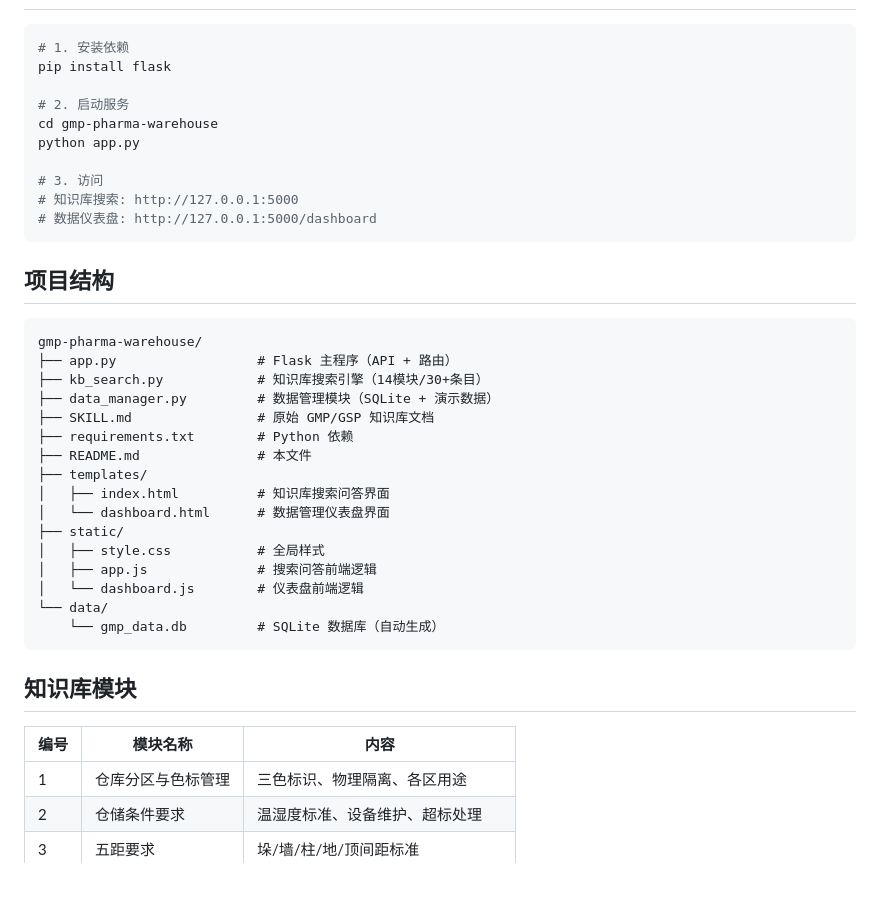
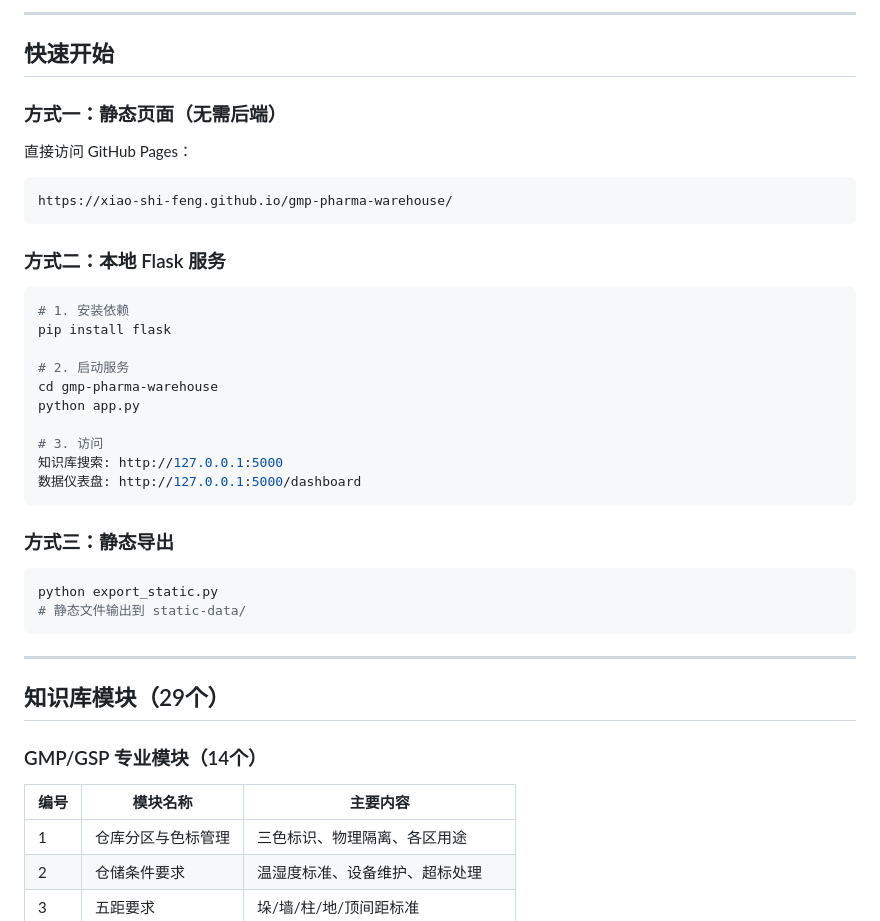
Before and after one commit to xiao-shi-feng/gmp-pharma-warehouse, a Markdown page: README.md, the part around one of its changes. Rendered like a GitHub page; blank space fills up the shorter version.

````diff
--- a/README.md
+++ b/README.md
@@ -40,3 +74,15 @@ GMP/GSP 药品仓库合规知识库与智能检索系统。
+---
+
+## 快速开始
+
+### 方式一：静态页面（无需后端）
+
+直接访问 GitHub Pages：
+```
+https://xiao-shi-feng.github.io/gmp-pharma-warehouse/
+```
+
+### 方式二：本地 Flask 服务
 
 ```bash
 # 1. 安装依赖
@@ -47,35 +93,25 @@ cd gmp-pharma-warehouse
 python app.py
 
 # 3. 访问
-# 知识库搜索: http://127.0.0.1:5000
-# 数据仪表盘: http://127.0.0.1:5000/dashboard
+知识库搜索: http://127.0.0.1:5000
+数据仪表盘: http://127.0.0.1:5000/dashboard
 ```
 
-## 项目结构
+### 方式三：静态导出
 
-```
-gmp-pharma-warehouse/
-├── app.py                  # Flask 主程序（API + 路由）
-├── kb_search.py            # 知识库搜索引擎（14模块/30+条目）
-├── data_manager.py         # 数据管理模块（SQLite + 演示数据）
-├── SKILL.md                # 原始 GMP/GSP 知识库文档
-├── requirements.txt        # Python 依赖
-├── README.md               # 本文件
-├── templates/
-│   ├── index.html          # 知识库搜索问答界面
-│   └── dashboard.html      # 数据管理仪表盘界面
-├── static/
-│   ├── style.css           # 全局样式
-│   ├── app.js              # 搜索问答前端逻辑
-│   └── dashboard.js        # 仪表盘前端逻辑
-└── data/
-    └── gmp_data.db         # SQLite 数据库（自动生成）
+```bash
+python export_static.py
+# 静态文件输出到 static-data/
 ```
 
-## 知识库模块
+---
 
-| 编号 | 模块名称 | 内容 |
-|------|----------|------|
+## 知识库模块（29个）
+
+### GMP/GSP 专业模块（14个）
+
+| 编号 | 模块名称 | 主要内容 |
+|------|----------|----------|
 | 1 | 仓库分区与色标管理 | 三色标识、物理隔离、各区用途 |
 | 2 | 仓储条件要求 | 温湿度标准、设备维护、超标处理 |
 | 3 | 五距要求 | 垛/墙/柱/地/顶间距标准 |
````
Also changed, not shown: other parts of README.md (+90 -24 lines), 用户操作手册.md (added, +258 -0 lines).
